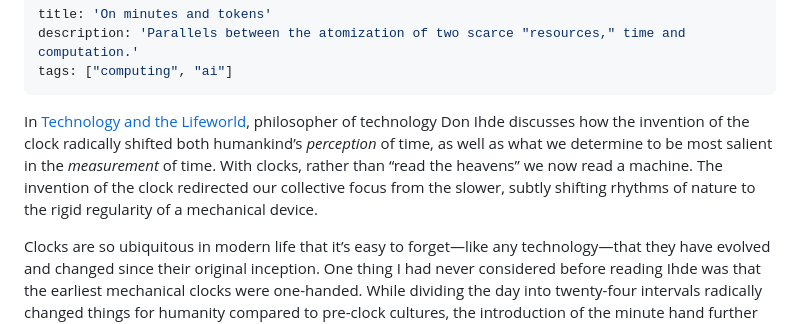
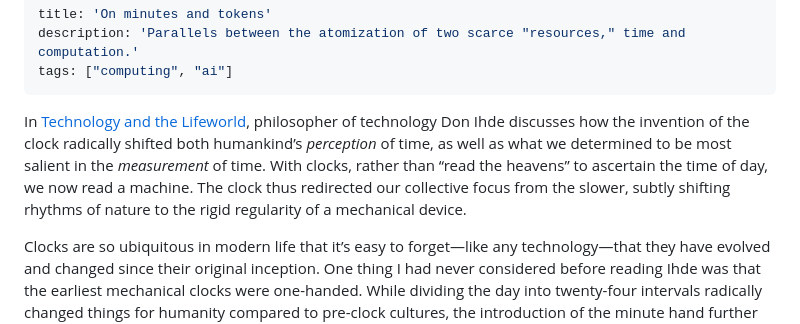
Before and after one commit to svoisen/seanvoisen.com, a Markdown page: src/thinking/2025-11-22-minutes-and-tokens.md, the part around the change. GitHub-like rendering.

Commit message:
content: edit 'On minutes and tokens'

```diff
--- a/src/thinking/2025-11-22-minutes-and-tokens.md
+++ b/src/thinking/2025-11-22-minutes-and-tokens.md
@@ -4,7 +4,7 @@ description: 'Parallels between the atomization of two scarce "resources," time
 tags: ["computing", "ai"]
 ---
 
-In [Technology and the Lifeworld](https://bookshop.org/a/106240/9780253205605), philosopher of technology Don Ihde discusses how the invention of the clock radically shifted both humankind’s *perception* of time, as well as what we determine to be most salient in the *measurement* of time. With clocks, rather than “read the heavens” we now read a machine. The invention of the clock redirected our collective focus from the slower, subtly shifting rhythms of nature to the rigid regularity of a mechanical device.
+In [Technology and the Lifeworld](https://bookshop.org/a/106240/9780253205605), philosopher of technology Don Ihde discusses how the invention of the clock radically shifted both humankind’s *perception* of time, as well as what we determined to be most salient in the *measurement* of time. With clocks, rather than “read the heavens” to ascertain the time of day, we now read a machine. The clock thus redirected our collective focus from the slower, subtly shifting rhythms of nature to the rigid regularity of a mechanical device.
 
 Clocks are so ubiquitous in modern life that it’s easy to forget—like any technology—that they have evolved and changed since their original inception. One thing I had never considered before reading Ihde was that the earliest mechanical clocks were one-handed. While dividing the day into twenty-four intervals radically changed things for humanity compared to pre-clock cultures, the introduction of the minute hand further accelerated our collective focus on the now, propelling us closer to what philosopher Byung-Chul Han calls our “temporal crisis.” Ihde writes:
 
```
